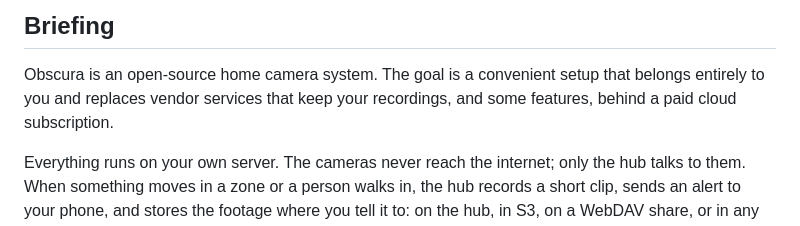
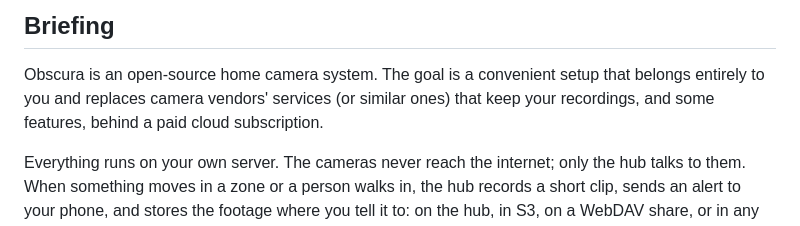
Before and after one commit to renf0x/obscura, a Markdown page: README.md, the part around the change. GitHub-like rendering.

```diff
--- a/README.md
+++ b/README.md
@@ -23,7 +23,7 @@ SUBSCRIPTION ... none
 ## Briefing
 
 Obscura is an open-source home camera system. The goal is a convenient setup that belongs entirely to you
-and replaces vendor services that keep your recordings, and some features, behind a paid cloud subscription.
+and replaces camera vendors' services (or similar ones) that keep your recordings, and some features, behind a paid cloud subscription.
 
 Everything runs on your own server. The cameras never reach the internet; only the hub talks to them. When
 something moves in a zone or a person walks in, the hub records a short clip, sends an alert to your phone,
```
Also changed, not shown: README.ru.md (+1 -1 lines).
